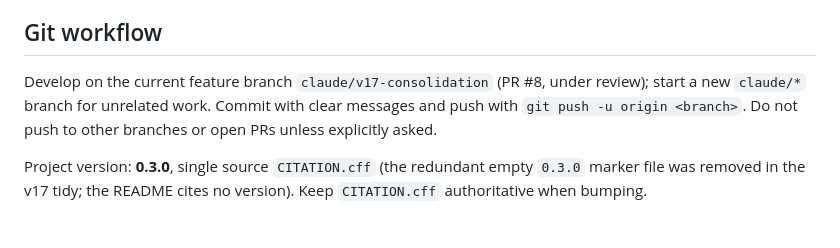
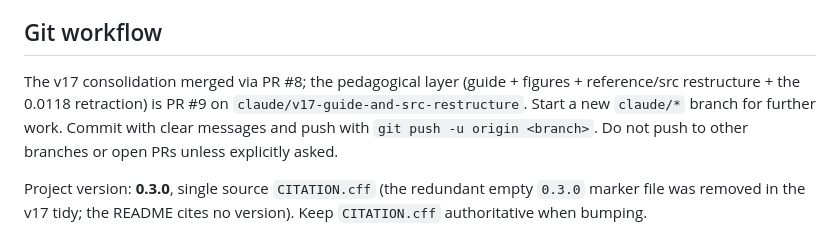
Before and after one commit to MichelangeloDondi/EIT-in-fiber-cooling, a Markdown page: CLAUDE.md, the part around the change. Drawn GitHub-style.

Commit message:
docs: refresh CLAUDE.md git-workflow (PR #8 merged; pedagogical layer is PR #9)
The "PR #8, under review" pointer was stale — PR #8 merged, and this work is PR #9
on claude/v17-guide-and-src-restructure. Same stale-pointer class the rest of this
branch fixes.

Co-Authored-By: Claude Sonnet 4.6 <noreply@anthropic.com>

```diff
--- a/CLAUDE.md
+++ b/CLAUDE.md
@@ -63,8 +63,9 @@ These are pinned in the `src/engines/eit_cooling_tool.py` module docstring and a
 
 ## Git workflow
 
-Develop on the current feature branch `claude/v17-consolidation` (PR #8, under review); start a new
-`claude/*` branch for unrelated work. Commit with clear messages and push with `git push -u origin
+The v17 consolidation merged via PR #8; the pedagogical layer (guide + figures + reference/src
+restructure + the 0.0118 retraction) is PR #9 on `claude/v17-guide-and-src-restructure`. Start a new
+`claude/*` branch for further work. Commit with clear messages and push with `git push -u origin
 <branch>`. Do not push to other branches or open PRs unless explicitly asked.
 
 Project version: **0.3.0**, single source `CITATION.cff` (the redundant empty `0.3.0` marker file
```
